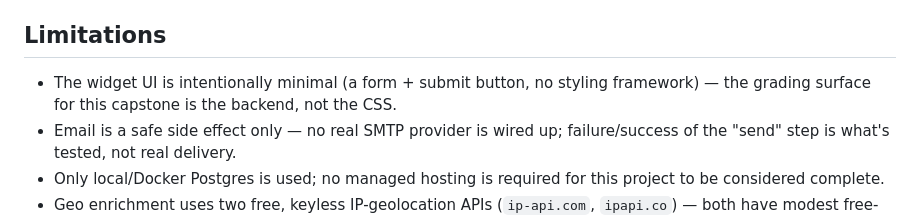
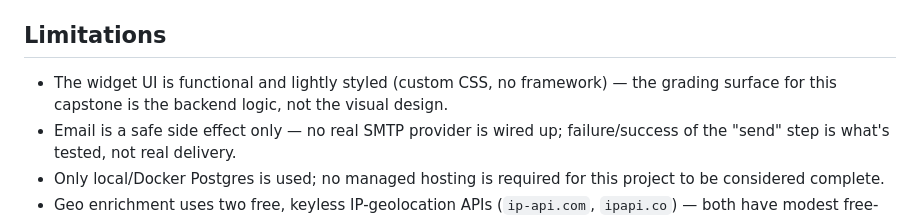
Before and after one commit to anmolfaraz12/flyrank-capstone-widget-platform, a Markdown page: README.md, the part around the change. GitHub-like rendering.

Commit message:
Update widget styling note in README

```diff
--- a/README.md
+++ b/README.md
@@ -209,9 +209,9 @@ with a real command/output in `EVIDENCE.md`, including:
 
 ## Limitations
 
-- The widget UI is intentionally minimal (a form + submit button, no
-  styling framework) — the grading surface for this capstone is the
-  backend, not the CSS.
+- The widget UI is functional and lightly styled (custom CSS, no
+  framework) — the grading surface for this capstone is the backend
+  logic, not the visual design.
 - Email is a safe side effect only — no real SMTP provider is wired up;
   failure/success of the "send" step is what's tested, not real delivery.
 - Only local/Docker Postgres is used; no managed hosting is required for
```
